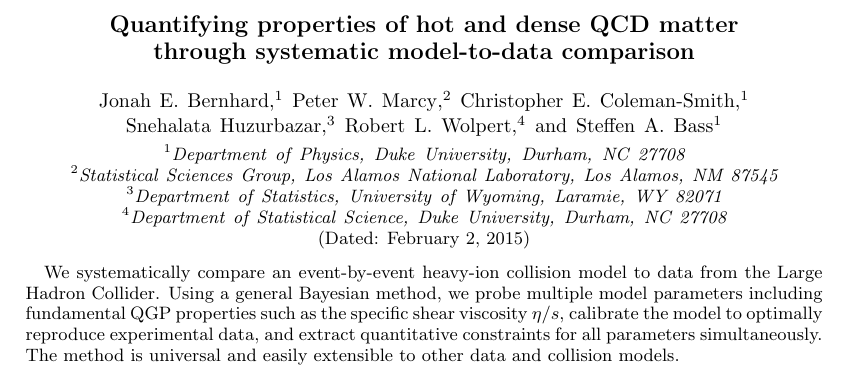
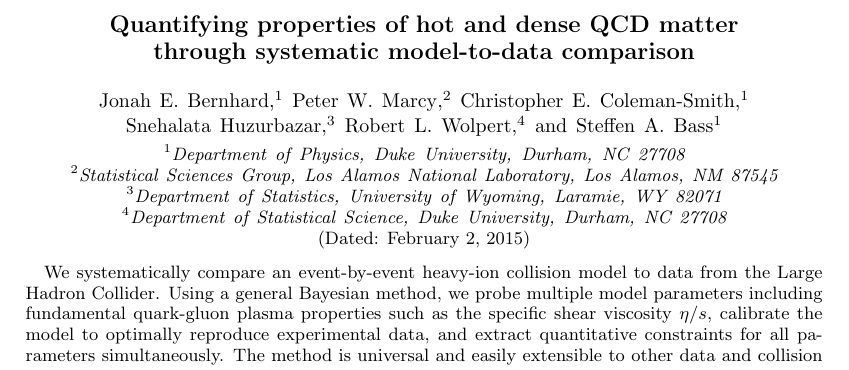
Before and after one commit to jbernhard/mtd-paper, a LaTeX paper (mtd.tex): part of page 1 of 11, cut so that both start at the same text. Compiled offline with pdfLaTeX.

Commit message:
Spell out quark-gluon plasma in abstract.

```diff
--- a/mtd.tex
+++ b/mtd.tex
@@ -69,7 +69,7 @@
 
 \begin{abstract}
   We systematically compare an event-by-event heavy-ion collision model to data from the Large Hadron Collider.
-  Using a general Bayesian method, we probe multiple model parameters including fundamental QGP properties such as the specific shear viscosity $\eta/s$, calibrate the model to optimally reproduce experimental data, and extract quantitative constraints for all parameters simultaneously.
+  Using a general Bayesian method, we probe multiple model parameters including fundamental quark-gluon plasma properties such as the specific shear viscosity $\eta/s$, calibrate the model to optimally reproduce experimental data, and extract quantitative constraints for all parameters simultaneously.
   The method is universal and easily extensible to other data and collision models.
 \end{abstract}
 
```
